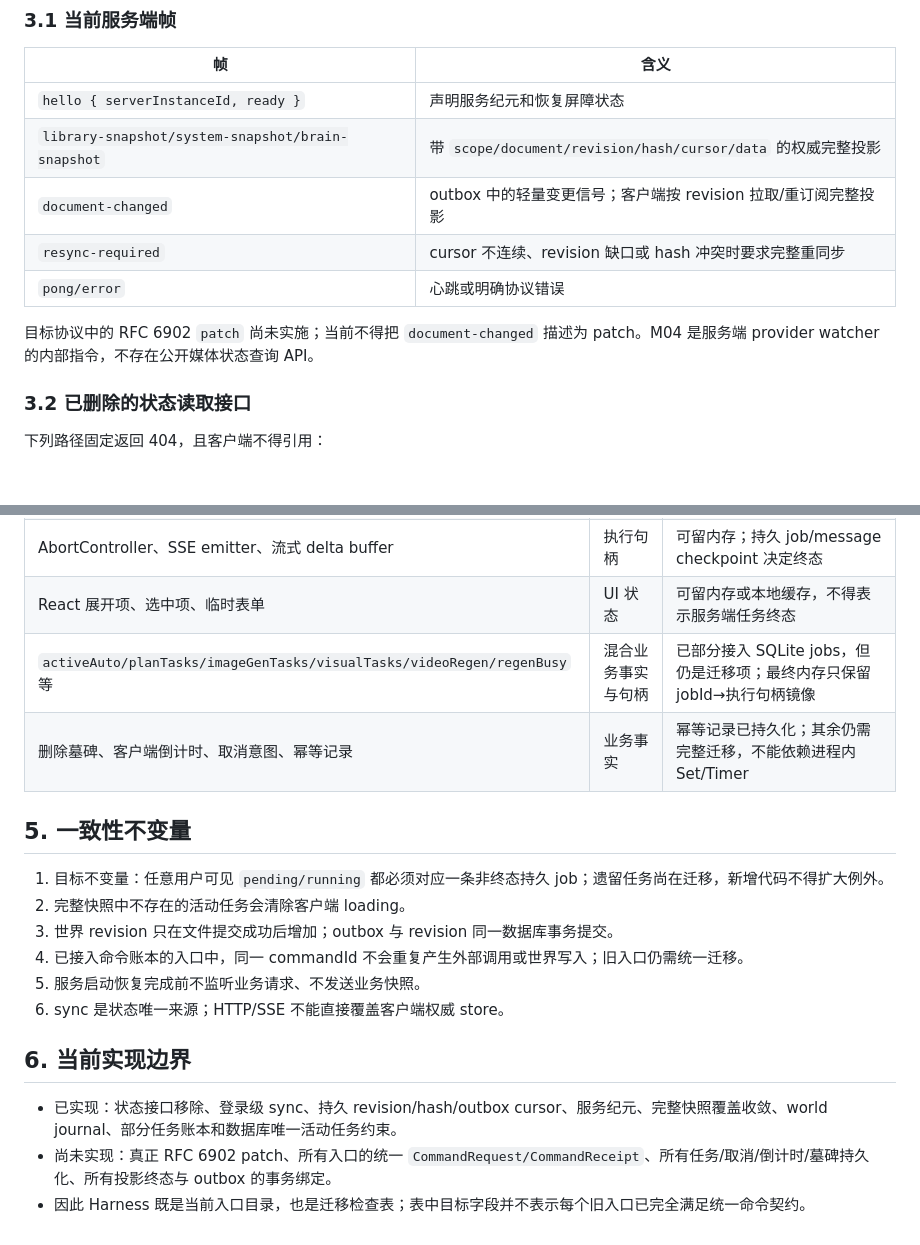
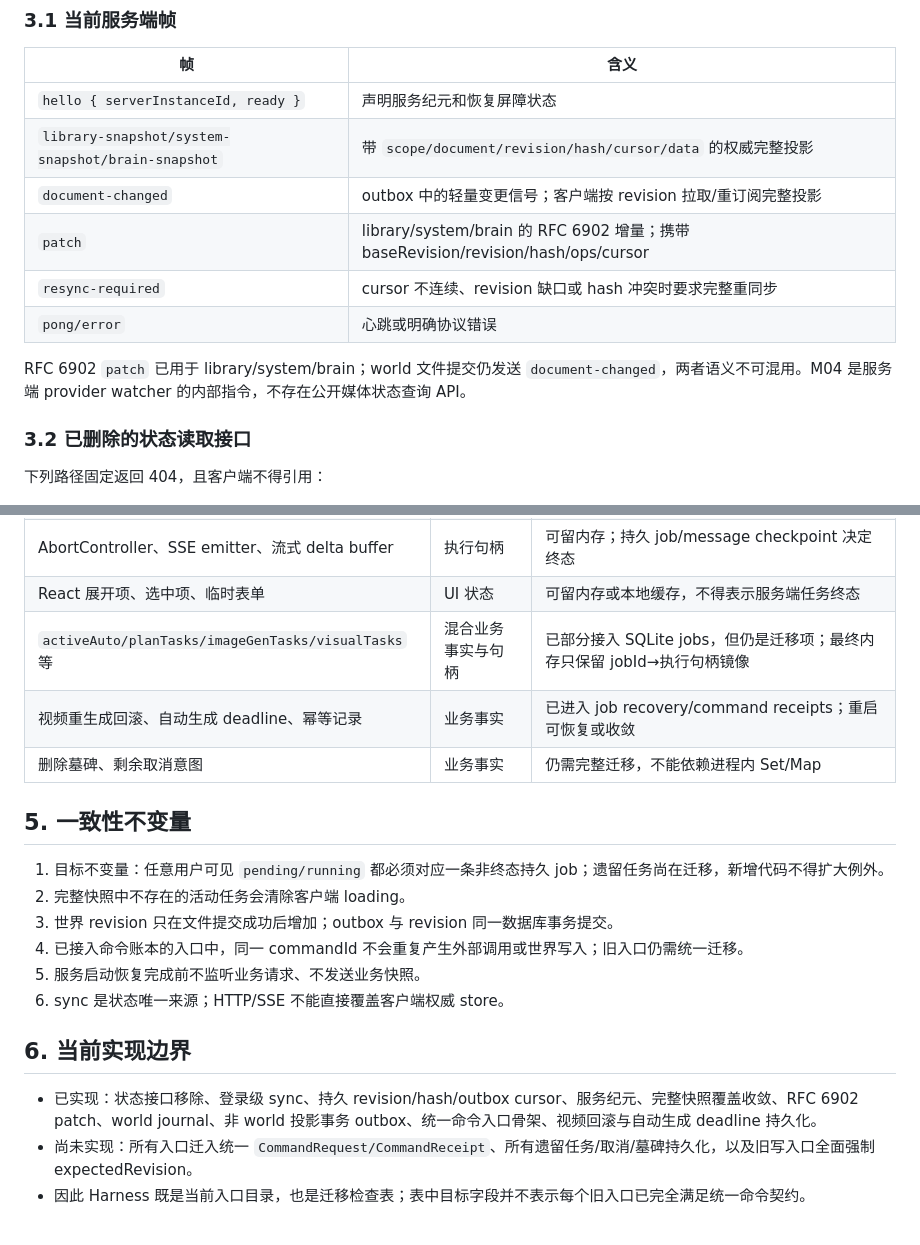
Before and after one commit to philuo/fiction-platform, a Markdown page: docs/HARNESS.md, 2 parts joined by grey strips. Rendered like a GitHub page.

```diff
--- a/docs/HARNESS.md
+++ b/docs/HARNESS.md
@@ -97,10 +97,11 @@
 | `hello { serverInstanceId, ready }` | 声明服务纪元和恢复屏障状态 |
 | `library-snapshot/system-snapshot/brain-snapshot` | 带 `scope/document/revision/hash/cursor/data` 的权威完整投影 |
 | `document-changed` | outbox 中的轻量变更信号；客户端按 revision 拉取/重订阅完整投影 |
+| `patch` | library/system/brain 的 RFC 6902 增量；携带 baseRevision/revision/hash/ops/cursor |
 | `resync-required` | cursor 不连续、revision 缺口或 hash 冲突时要求完整重同步 |
 | `pong/error` | 心跳或明确协议错误 |
 
-目标协议中的 RFC 6902 `patch` 尚未实施；当前不得把 `document-changed` 描述为 patch。M04 是服务端 provider watcher 的内部指令，不存在公开媒体状态查询 API。
+RFC 6902 `patch` 已用于 library/system/brain；world 文件提交仍发送 `document-changed`，两者语义不可混用。M04 是服务端 provider watcher 的内部指令，不存在公开媒体状态查询 API。
 
 ### 3.2 已删除的状态读取接口
 
@@ -124,8 +125,9 @@
 | WS socket、listener、timer | 连接句柄 | 可留内存；close 必须清理 |
 | AbortController、SSE emitter、流式 delta buffer | 执行句柄 | 可留内存；持久 job/message checkpoint 决定终态 |
 | React 展开项、选中项、临时表单 | UI 状态 | 可留内存或本地缓存，不得表示服务端任务终态 |
-| `activeAuto/planTasks/imageGenTasks/visualTasks/videoRegen/regenBusy` 等 | 混合业务事实与句柄 | 已部分接入 SQLite jobs，但仍是迁移项；最终内存只保留 jobId→执行句柄镜像 |
-| 删除墓碑、客户端倒计时、取消意图、幂等记录 | 业务事实 | 幂等记录已持久化；其余仍需完整迁移，不能依赖进程内 Set/Timer |
+| `activeAuto/planTasks/imageGenTasks/visualTasks` 等 | 混合业务事实与句柄 | 已部分接入 SQLite jobs，但仍是迁移项；最终内存只保留 jobId→执行句柄镜像 |
+| 视频重生成回滚、自动生成 deadline、幂等记录 | 业务事实 | 已进入 job recovery/command receipts；重启可恢复或收敛 |
+| 删除墓碑、剩余取消意图 | 业务事实 | 仍需完整迁移，不能依赖进程内 Set/Map |
 
 ## 5. 一致性不变量
 
@@ -138,6 +140,6 @@
 
 ## 6. 当前实现边界
 
-- 已实现：状态接口移除、登录级 sync、持久 revision/hash/outbox cursor、服务纪元、完整快照覆盖收敛、world journal、部分任务账本和数据库唯一活动任务约束。
-- 尚未实现：真正 RFC 6902 patch、所有入口的统一 `CommandRequest/CommandReceipt`、所有任务/取消/倒计时/墓碑持久化、所有投影终态与 outbox 的事务绑定。
+- 已实现：状态接口移除、登录级 sync、持久 revision/hash/outbox cursor、服务纪元、完整快照覆盖收敛、RFC 6902 patch、world journal、非 world 投影事务 outbox、统一命令入口骨架、视频回滚与自动生成 deadline 持久化。
+- 尚未实现：所有入口迁入统一 `CommandRequest/CommandReceipt`、所有遗留任务/取消/墓碑持久化，以及旧写入口全面强制 expectedRevision。
 - 因此 Harness 既是当前入口目录，也是迁移检查表；表中目标字段并不表示每个旧入口已完全满足统一命令契约。
```
Also changed, not shown: docs/BRAIN.md (+9 -10 lines), docs/PLAN.md (+15 -7 lines).
